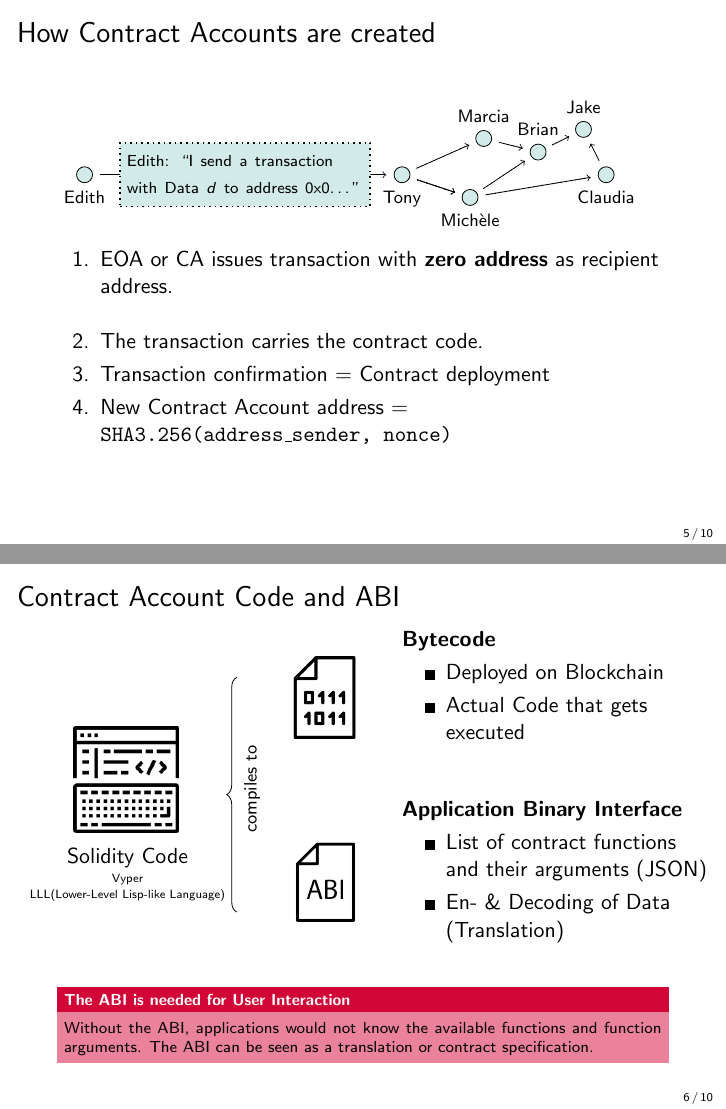
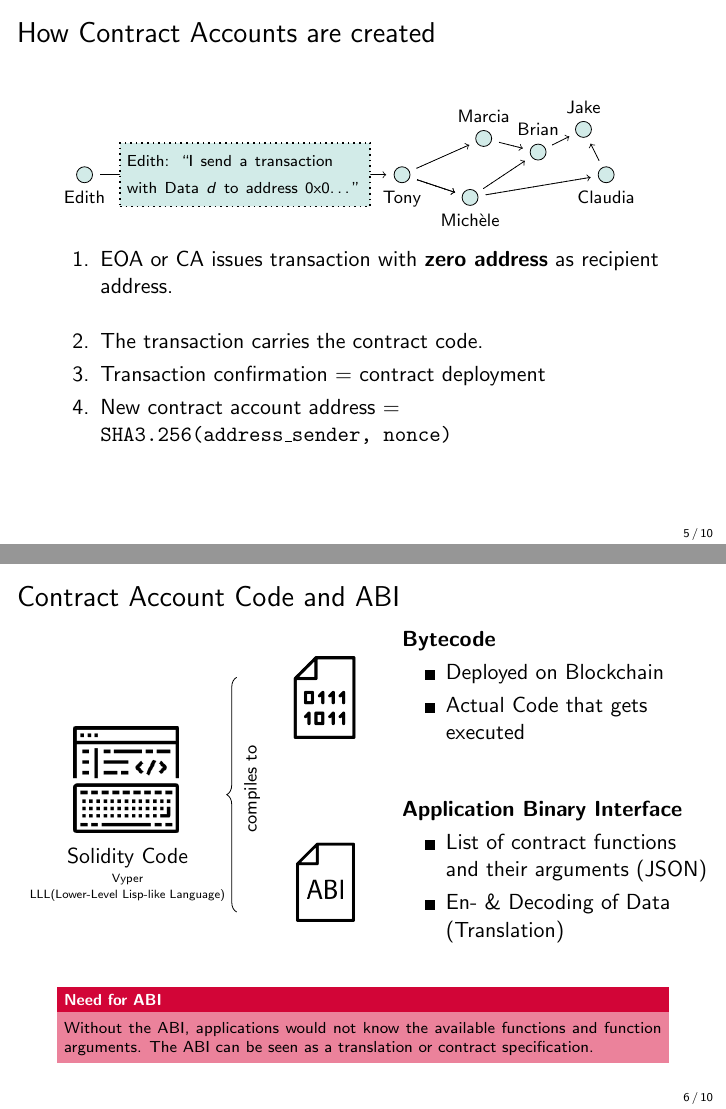
Before and after one commit to cifunibas/Smart-Contracts-DeFi, LaTeX slides (slides/account_model.tex): pages 6 and 7 of 11, joined at a grey line. Compiled offline with pdfLaTeX; a LaTeX package or settings file that is missing is left out.

Commit message:
Apply further suggestions
Co-Authored-By: golmit <44000934+golmit@users.noreply.github.com>

```diff
--- a/slides/account_model.tex
+++ b/slides/account_model.tex
@@ -199,8 +199,8 @@ No checksum encoding $\rightarrow$ Typos were a severe problem. \\
 				\item<1-> EOA or CA issues transaction with \textbf{zero address} as recipient address.
 				\vspace{1em}
 				\item<2-> The transaction carries the contract code.
-				\item<3-> Transaction confirmation = Contract deployment
-				\item<4-> New Contract Account address = \texttt{SHA3.256(address\_sender, nonce)} %corresponds to hash value of the deployment transaction sender's address and the transaction nonce.
+				\item<3-> Transaction confirmation = contract deployment
+				\item<4-> New contract account address = \texttt{SHA3.256(address\_sender, nonce)} %corresponds to hash value of the deployment transaction sender's address and the transaction nonce.
 \end{enumerate}
 
 \end{frame}
@@ -231,7 +231,7 @@ No checksum encoding $\rightarrow$ Typos were a severe problem. \\
 		\end{column}
 	\end{columns}
 \vspace{1em}
-	\begin{keytakeaway}{The ABI is needed for User Interaction}
+	\begin{keytakeaway}{Need for ABI}
 		 Without the ABI, applications would not know the available functions and function arguments. The ABI can be seen as a translation or contract specification.
 	\end{keytakeaway}
 \end{frame}
```
